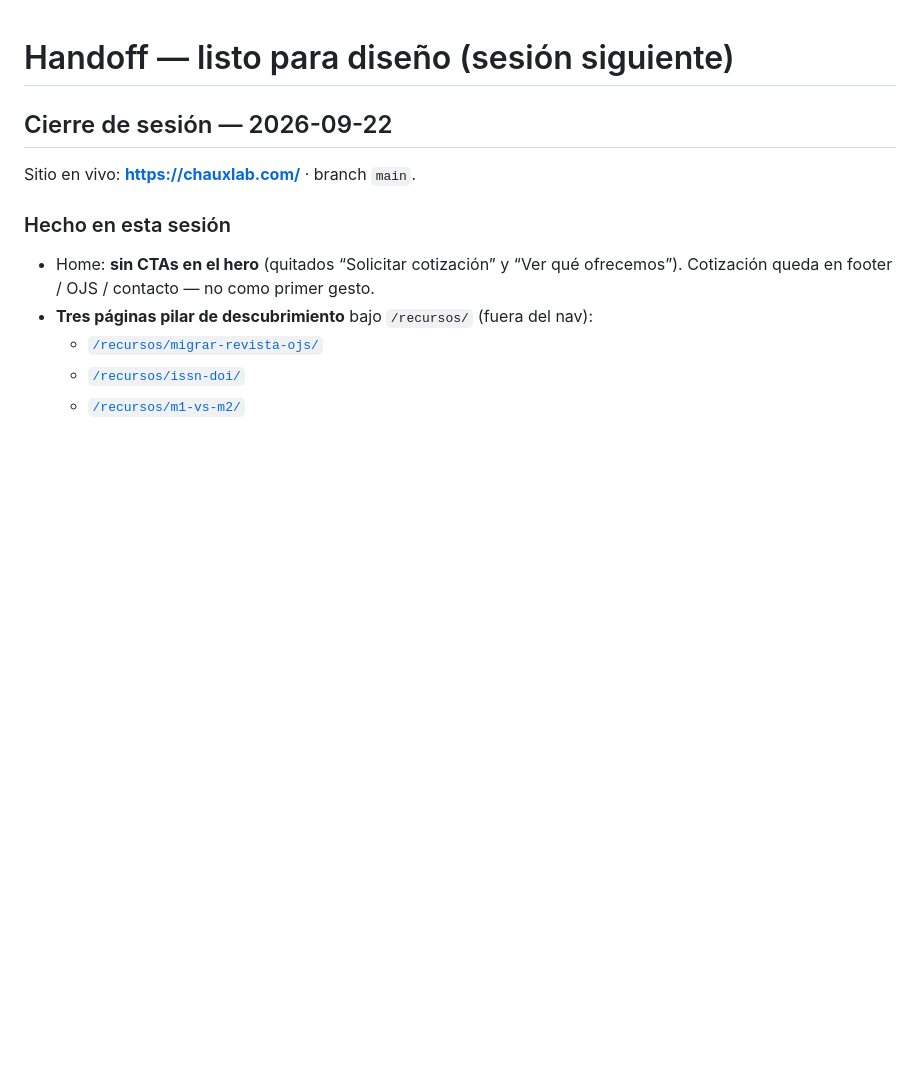
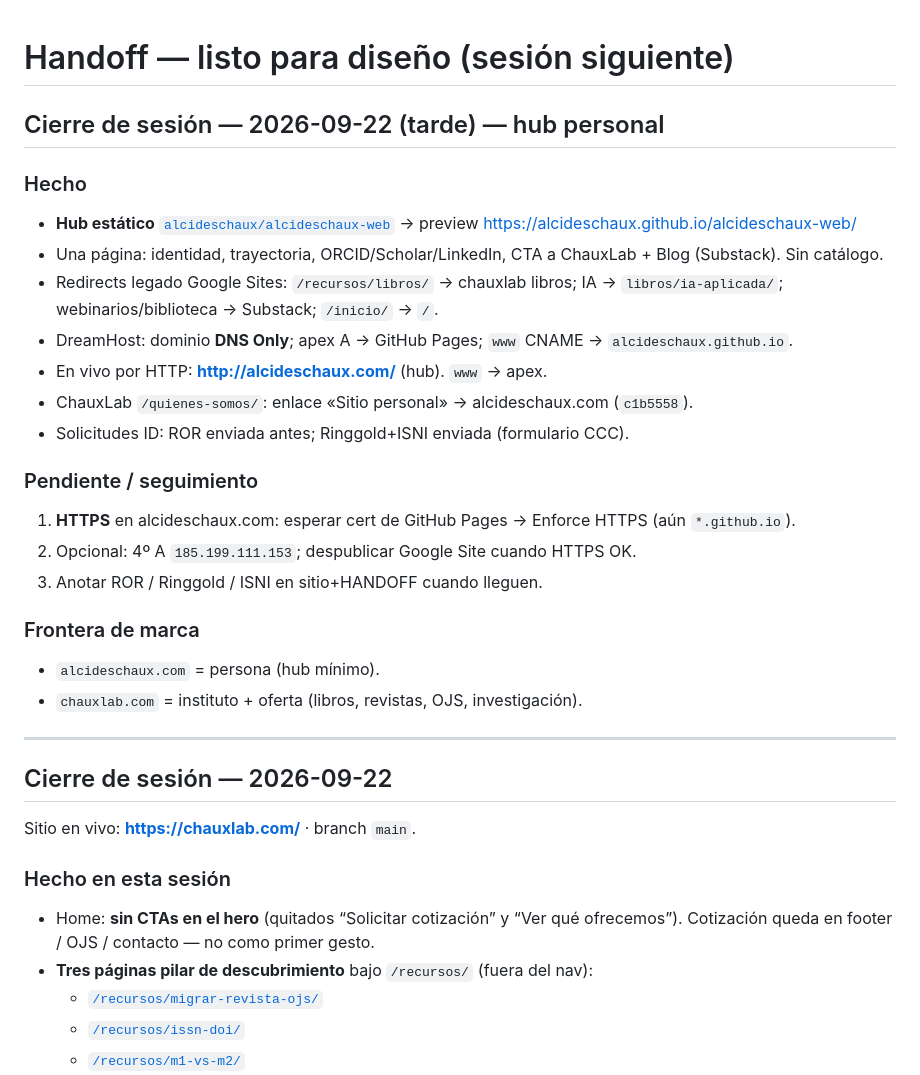
Before and after one commit to chauxlab/chauxlab-web, a Markdown page: docs/HANDOFF.md, the part around the change. Drawn GitHub-style; blank space fills up the shorter version.

Commit message:
Record personal hub cutover and ID requests in session handoff.
Co-authored-by: Cursor <cursoragent@cursor.com>

```diff
--- a/docs/HANDOFF.md
+++ b/docs/HANDOFF.md
@@ -1,4 +1,29 @@
 # Handoff — listo para diseño (sesión siguiente)
+
+## Cierre de sesión — 2026-09-22 (tarde) — hub personal
+
+### Hecho
+
+- **Hub estático** [`alcideschaux/alcideschaux-web`](https://github.com/alcideschaux/alcideschaux-web) → preview https://alcideschaux.github.io/alcideschaux-web/
+- Una página: identidad, trayectoria, ORCID/Scholar/LinkedIn, CTA a ChauxLab + Blog (Substack). Sin catálogo.
+- Redirects legado Google Sites: `/recursos/libros/` → chauxlab libros; IA → `libros/ia-aplicada/`; webinarios/biblioteca → Substack; `/inicio/` → `/`.
+- DreamHost: dominio **DNS Only**; apex A → GitHub Pages; `www` CNAME → `alcideschaux.github.io`.
+- En vivo por HTTP: **http://alcideschaux.com/** (hub). `www` → apex.
+- ChauxLab `/quienes-somos/`: enlace «Sitio personal» → alcideschaux.com (`c1b5558`).
+- Solicitudes ID: ROR enviada antes; Ringgold+ISNI enviada (formulario CCC).
+
+### Pendiente / seguimiento
+
+1. **HTTPS** en alcideschaux.com: esperar cert de GitHub Pages → Enforce HTTPS (aún `*.github.io`).
+2. Opcional: 4º A `185.199.111.153`; despublicar Google Site cuando HTTPS OK.
+3. Anotar ROR / Ringgold / ISNI en sitio+HANDOFF cuando lleguen.
+
+### Frontera de marca
+
+- `alcideschaux.com` = persona (hub mínimo).
+- `chauxlab.com` = instituto + oferta (libros, revistas, OJS, investigación).
+
+---
 
 ## Cierre de sesión — 2026-09-22
 
```
